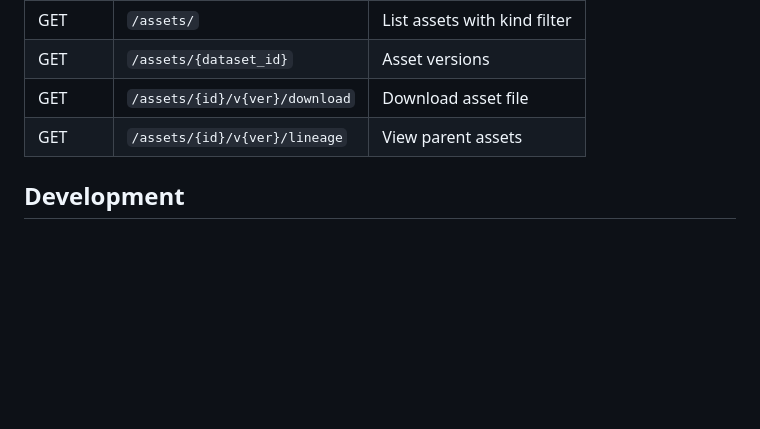
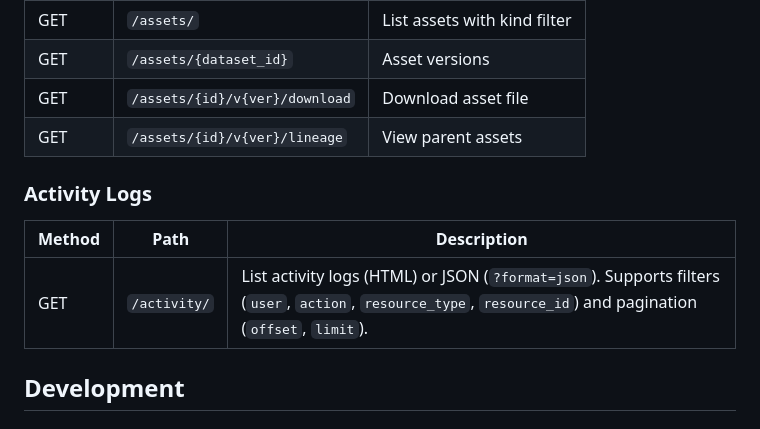
Before and after one commit to imarshallwidjaja/data-etl-dagster, a Markdown page: services/webapp/README.md, the part around the change. Rendered like a GitHub page; blank space fills up the shorter version.

Commit message:
docs: update Phase 6 documentation for activity logging
Updated documentation across the webapp and root directories to reflect the newly implemented activity logging and auditing capabilities.

```diff
--- a/services/webapp/README.md
+++ b/services/webapp/README.md
@@ -140,6 +140,12 @@ tests/
 | GET | `/assets/{id}/v{ver}/download` | Download asset file |
 | GET | `/assets/{id}/v{ver}/lineage` | View parent assets |
 
+### Activity Logs
+
+| Method | Path | Description |
+|--------|------|-------------|
+| GET | `/activity/` | List activity logs (HTML) or JSON (`?format=json`). Supports filters (`user`, `action`, `resource_type`, `resource_id`) and pagination (`offset`, `limit`). |
+
 ## Development
 
 ### Rebuild After Code Changes
```
Also changed, not shown: services/mongodb/AGENTS.md (+9 -0 lines), services/webapp/AGENTS.md (+20 -0 lines).
